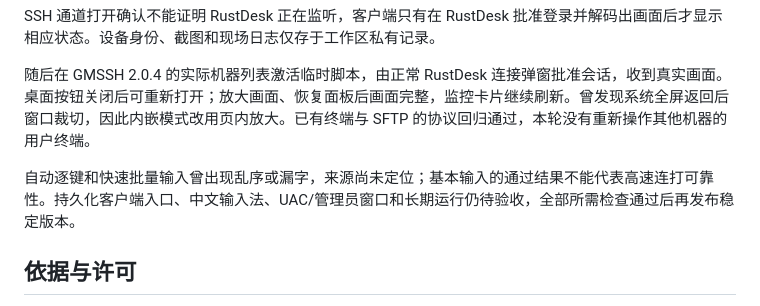
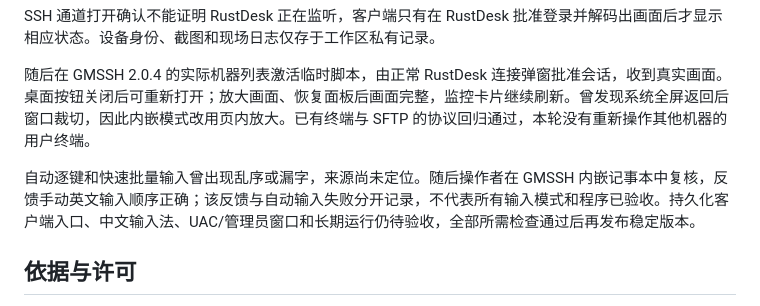
Before and after one commit to xinxinzai98/gmssh-windows-bridge, a Markdown page: docs/desktop-rustdesk.md, the part around the change. Rendered like a GitHub page.

```diff
--- a/docs/desktop-rustdesk.md
+++ b/docs/desktop-rustdesk.md
@@ -81,7 +81,7 @@ SSH 通道打开确认不能证明 RustDesk 正在监听，客户端只有在 Ru
 
 随后在 GMSSH 2.0.4 的实际机器列表激活临时脚本，由正常 RustDesk 连接弹窗批准会话，收到真实画面。桌面按钮关闭后可重新打开；放大画面、恢复面板后画面完整，监控卡片继续刷新。曾发现系统全屏返回后窗口裁切，因此内嵌模式改用页内放大。已有终端与 SFTP 的协议回归通过，本轮没有重新操作其他机器的用户终端。
 
-自动逐键和快速批量输入曾出现乱序或漏字，来源尚未定位；基本输入的通过结果不能代表高速连打可靠性。持久化客户端入口、中文输入法、UAC/管理员窗口和长期运行仍待验收，全部所需检查通过后再发布稳定版本。
+自动逐键和快速批量输入曾出现乱序或漏字，来源尚未定位。随后操作者在 GMSSH 内嵌记事本中复核，反馈手动英文输入顺序正确；该反馈与自动输入失败分开记录，不代表所有输入模式和程序已验收。持久化客户端入口、中文输入法、UAC/管理员窗口和长期运行仍待验收，全部所需检查通过后再发布稳定版本。
 
 ## 依据与许可
 
```
Also changed, not shown: README.md (+1 -1 lines), docs/validation.md (+1 -1 lines).
